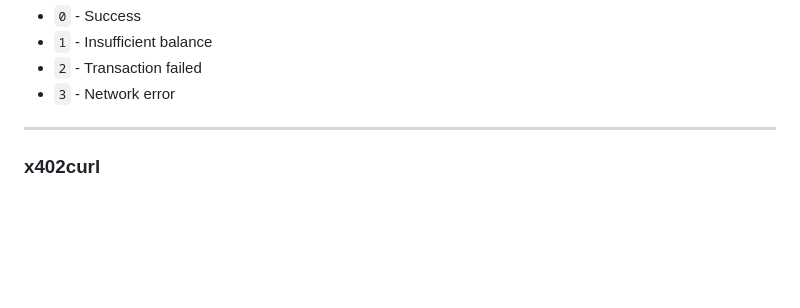
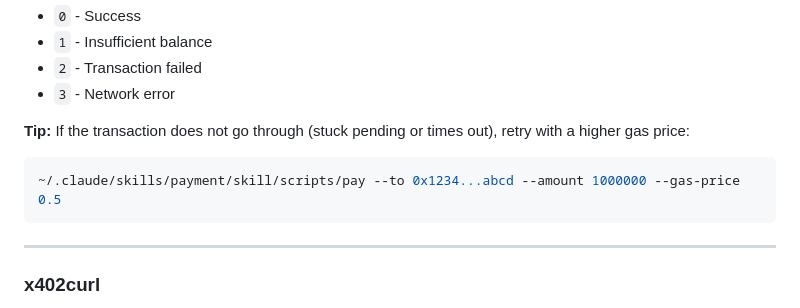
Before and after one commit to second-state/payment-skill, a Markdown page: skill/skill.md, the part around the change. Rendered like a GitHub page; blank space fills up the shorter version.

Commit message:
Add tip about retrying with higher gas price
Co-Authored-By: Claude Opus 4.5 <noreply@anthropic.com>

````diff
--- a/skill/skill.md
+++ b/skill/skill.md
@@ -134,6 +134,11 @@ Transfers tokens from the agent's wallet to a specified address. Waits for block
 - `1` - Insufficient balance
 - `2` - Transaction failed
 - `3` - Network error
+
+**Tip:** If the transaction does not go through (stuck pending or times out), retry with a higher gas price:
+```bash
+~/.claude/skills/payment/skill/scripts/pay --to 0x1234...abcd --amount 1000000 --gas-price 0.5
+```
 
 ---
 
````
